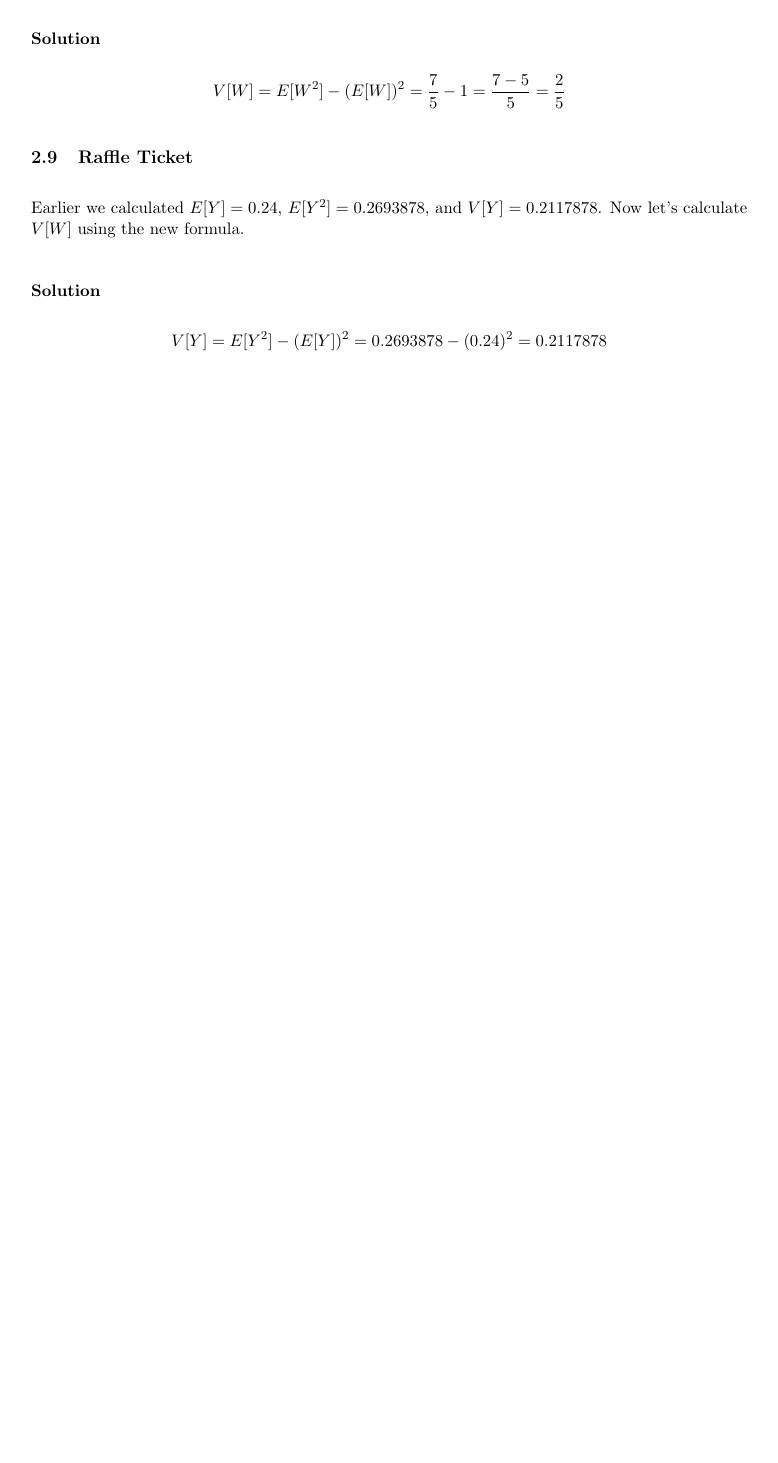
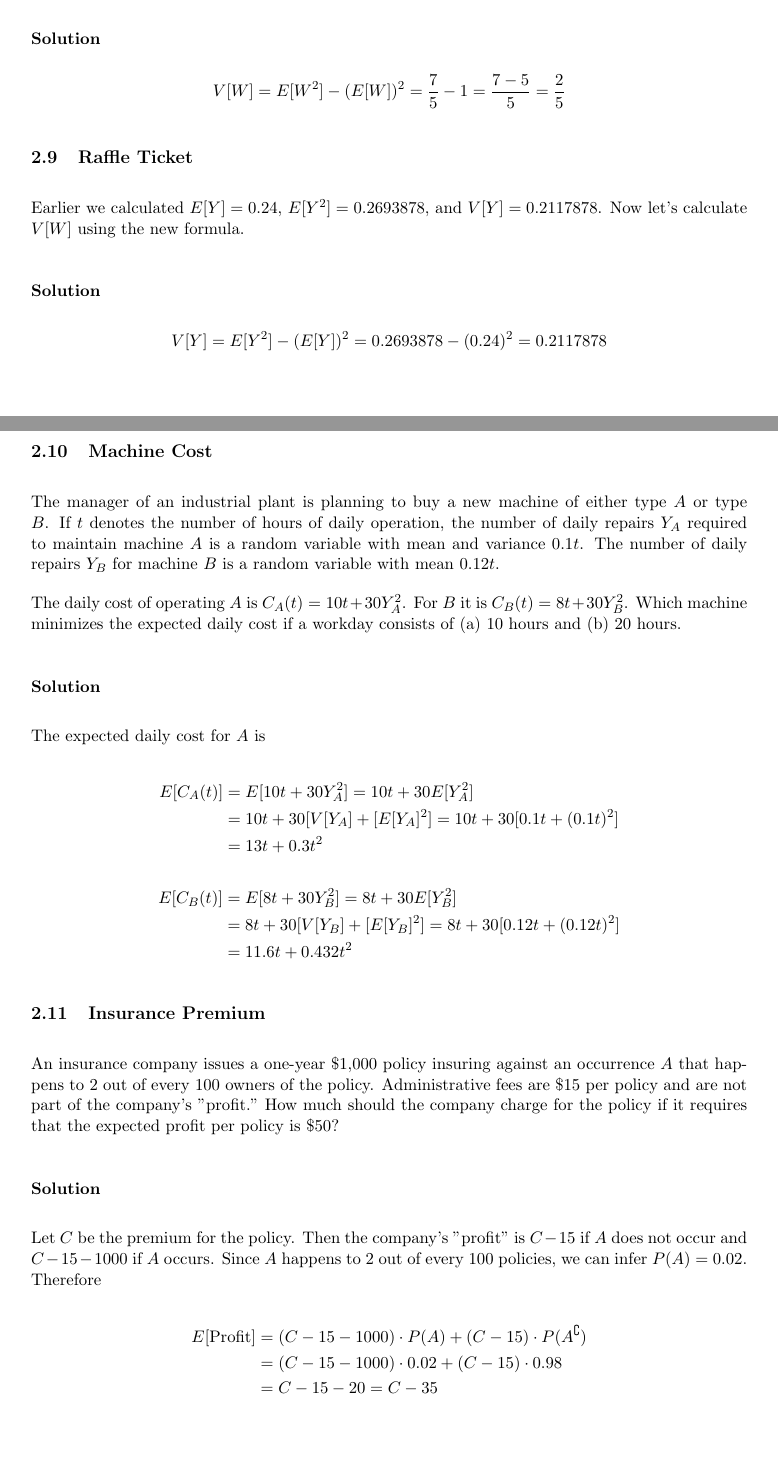
Before and after one commit to PieceMaker/texprep-probability-and-statistics, a LaTeX document (notes/chapter-3.2-3.3.tex): part of page 8 of 8 before the commit and two parts of pages 8 and 9 of 10 after it, the two joined at a grey line, cut so that both start at the same text, the shorter picture padded with empty space. Compiled offline with pdfLaTeX.

Commit message:
Added another example.

```diff
--- a/notes/chapter-3.2-3.3.tex
+++ b/notes/chapter-3.2-3.3.tex
@@ -366,4 +366,48 @@ $$
 	V[Y] = E[Y^2] - (E[Y])^2 = 0.2693878 - (0.24)^2 = 0.2117878
 $$
 
+\subsection{Machine Cost}
+
+The manager of an industrial plant is planning to buy a new machine of either type $A$ or type $B$. If $t$ denotes the number of hours of daily operation, the number of daily repairs $Y_A$ required to maintain machine $A$ is a random variable with mean and variance $0.1t$. The number of daily repairs $Y_B$ for machine $B$ is a random variable with mean $0.12t$.
+
+The daily cost of operating $A$ is $C_A(t)=10t+30Y_A^2$. For $B$ it is $C_B(t)=8t+30Y_B^2$. Which machine minimizes the expected daily cost if a workday consists of (a) 10 hours and (b) 20 hours.
+
+\subsubsection*{Solution}
+
+The expected daily cost for $A$ is
+
+$$
+	\begin{aligned}
+		E[C_A(t)] & = E[10t + 30Y_A^2] = 10t + 30E[Y_A^2] \\
+		& = 10t + 30[V[Y_A] + [E[Y_A]^2] = 10t + 30[0.1t + (0.1t)^2] \\
+		& = 13t + 0.3t^2
+	\end{aligned}
+$$
+
+$$
+	\begin{aligned}
+		E[C_B(t)] & = E[8t + 30Y_B^2] = 8t + 30E[Y_B^2] \\
+		& =8t + 30[V[Y_B] + [E[Y_B]^2] = 8t + 30[0.12t + (0.12t)^2] \\
+		& = 11.6t + 0.432t^2
+	\end{aligned}
+$$
+
+\subsection{Insurance Premium}
+
+An insurance company issues a one-year \$1,000 policy insuring against an occurrence $A$ that happens to 2 out of every 100 owners of the policy. Administrative fees are \$15 per policy and are not part of the company's "profit." How much should the company charge for the policy if it requires that the expected profit per policy is \$50?
+
+\subsubsection*{Solution}
+
+Let $C$ be the premium for the policy. Then the company's "profit" is $C-15$ if $A$ does not occur and $C-15-1000$ if $A$ occurs. Since $A$ happens to 2 out of every 100 policies, we can infer $P(A)=0.02$. Therefore
+
+$$
+	\begin{aligned}
+		E[\text{Profit}] & = (C - 15 - 1000) \cdot P(A) + (C - 15) \cdot P(A^\complement) \\
+		& = (C - 15 - 1000) \cdot 0.02 + (C - 15) \cdot 0.98 \\
+		& = C - 15 - 20 = C - 35
+	\end{aligned}
+$$
+
+We want the expected profit to be \$50 so we set $C - 35 = 50$. Solving for $C$ finds $C = 85$. Therefore, we should charge \$85 premium per policy.
+
 \end{document}
```
